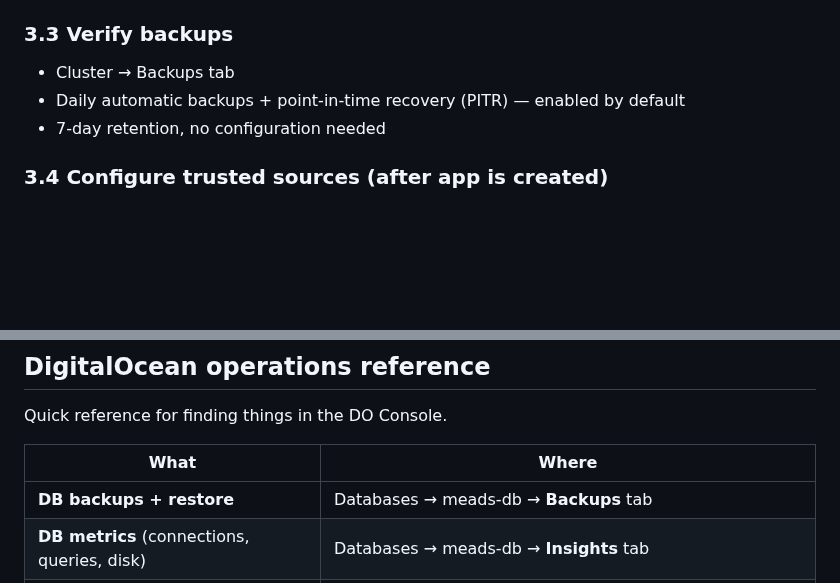
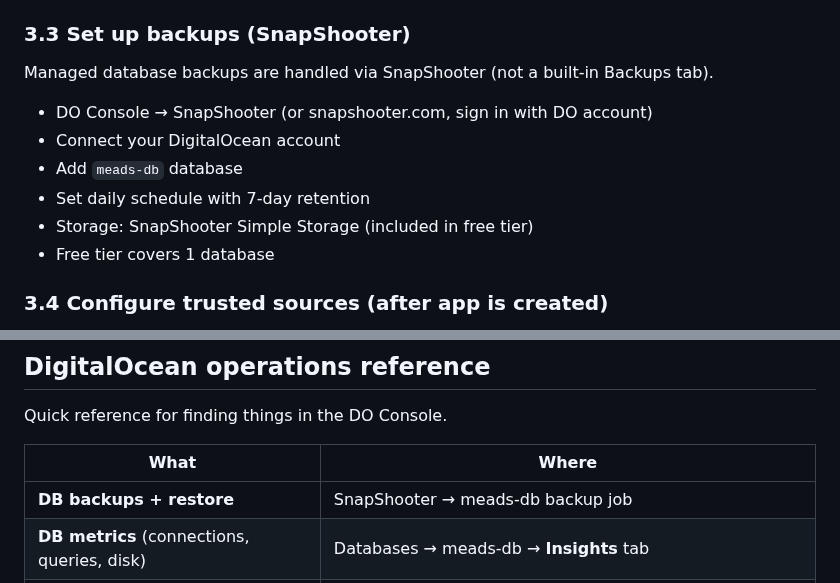
Before and after one commit to guisil/meads, a Markdown page: docs/plans/deployment-checklist.md, 2 parts joined by grey strips. Rendered like a GitHub page; blank space fills up the shorter version.

Commit message:
Update docs: database backups via SnapShooter, not built-in tab
Co-Authored-By: Claude Opus 4.6 (1M context) <noreply@anthropic.com>

```diff
--- a/docs/plans/deployment-checklist.md
+++ b/docs/plans/deployment-checklist.md
@@ -163,11 +163,16 @@ email forwarding — this is fine since we're using Resend.
 - Note connection details: host, port, username, password
 - Connection URL format: `jdbc:postgresql://<host>:<port>/meads?sslmode=require`
 
-### 3.3 Verify backups
+### 3.3 Set up backups (SnapShooter)
 
-- Cluster → Backups tab
-- Daily automatic backups + point-in-time recovery (PITR) — enabled by default
-- 7-day retention, no configuration needed
+Managed database backups are handled via SnapShooter (not a built-in Backups tab).
+
+- DO Console → SnapShooter (or snapshooter.com, sign in with DO account)
+- Connect your DigitalOcean account
+- Add `meads-db` database
+- Set daily schedule with 7-day retention
+- Storage: SnapShooter Simple Storage (included in free tier)
+- Free tier covers 1 database
 
 ### 3.4 Configure trusted sources (after app is created)
 
@@ -322,7 +327,7 @@ Quick reference for finding things in the DO Console.
 
 | What | Where |
 |------|-------|
-| **DB backups + restore** | Databases → meads-db → **Backups** tab |
+| **DB backups + restore** | SnapShooter → meads-db backup job |
 | **DB metrics** (connections, queries, disk) | Databases → meads-db → **Insights** tab |
 | **DB connection details** | Databases → meads-db → **Overview** → Connection Details |
 | **DB trusted sources** | Databases → meads-db → **Settings** → Trusted Sources |
```
Also changed, not shown: docs/walkthrough/post-deployment-test.md (+1 -1 lines).
